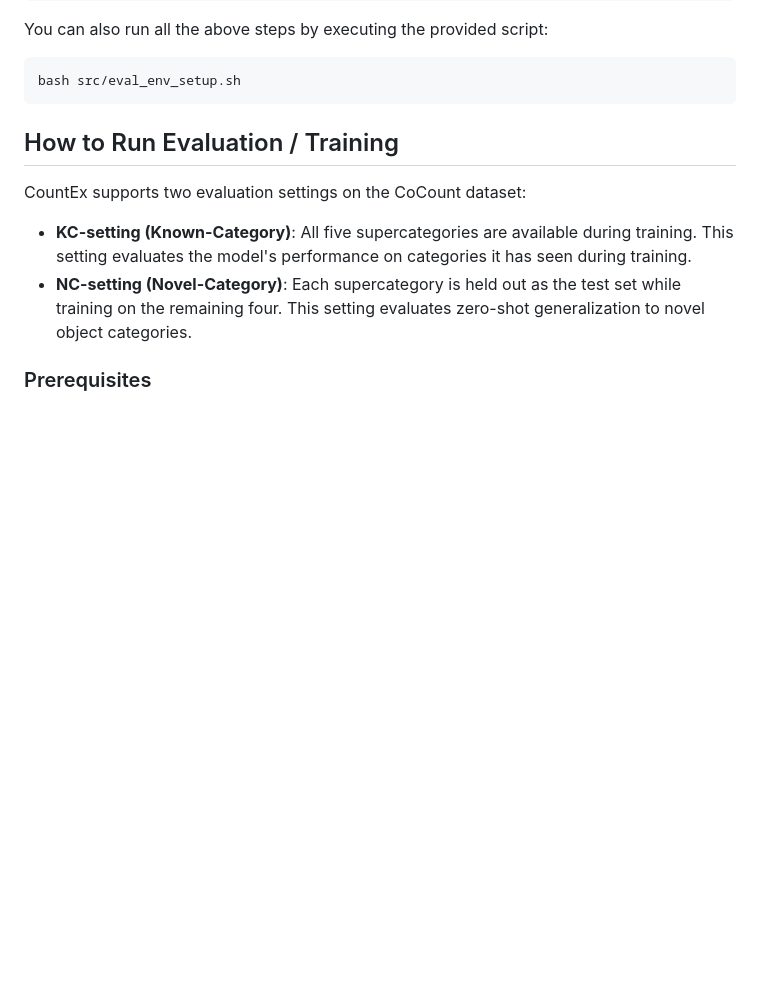
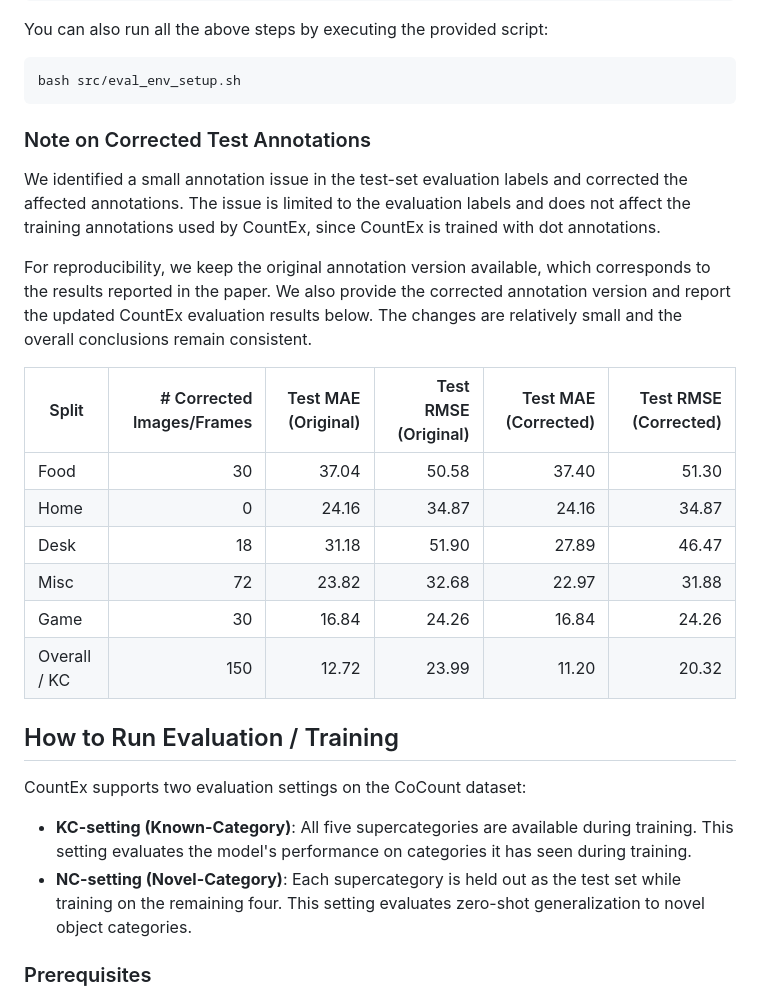
Before and after one commit to bbvisual/CountEx, a Markdown page: README.md, the part around the change. Rendered like a GitHub page; blank space fills up the shorter version.

Commit message:
(feat) updated readme.md for the updated annotation.

````diff
--- a/README.md
+++ b/README.md
@@ -45,6 +45,22 @@ You can also run all the above steps by executing the provided script:
 ```bash
 bash src/eval_env_setup.sh
 ```
+
+### Note on Corrected Test Annotations
+
+We identified a small annotation issue in the test-set evaluation labels and corrected the affected annotations. The issue is limited to the evaluation labels and does not affect the training annotations used by CountEx, since CountEx is trained with dot annotations.
+
+For reproducibility, we keep the original annotation version available, which corresponds to the results reported in the paper. We also provide the corrected annotation version and report the updated CountEx evaluation results below. The changes are relatively small and the overall conclusions remain consistent.
+
+| Split        | # Corrected Images/Frames | Test MAE (Original) | Test RMSE (Original) | Test MAE (Corrected) | Test RMSE (Corrected) |
+| ------------ | ------------------------: | ------------------: | -------------------: | -------------------: | --------------------: |
+| Food         |                        30 |               37.04 |                50.58 |                37.40 |                 51.30 |
+| Home         |                         0 |               24.16 |                34.87 |                24.16 |                 34.87 |
+| Desk         |                        18 |               31.18 |                51.90 |                27.89 |                 46.47 |
+| Misc         |                        72 |               23.82 |                32.68 |                22.97 |                 31.88 |
+| Game         |                        30 |               16.84 |                24.26 |                16.84 |                 24.26 |
+| Overall / KC |                       150 |               12.72 |                23.99 |                11.20 |                 20.32 |
+
 
 ## How to Run Evaluation / Training
 
````
